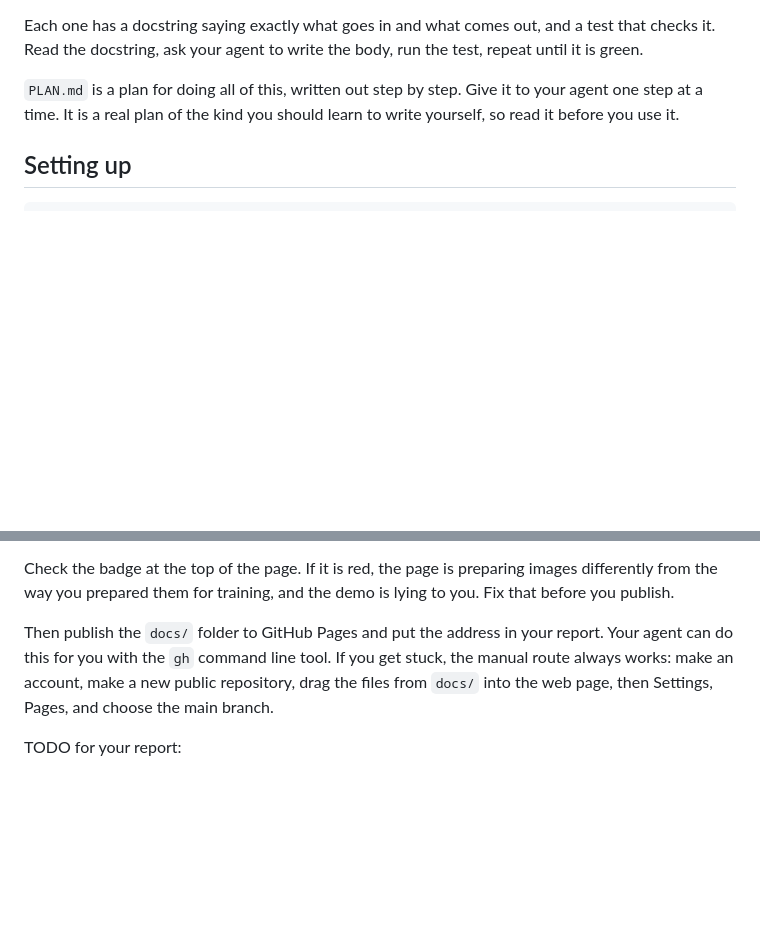
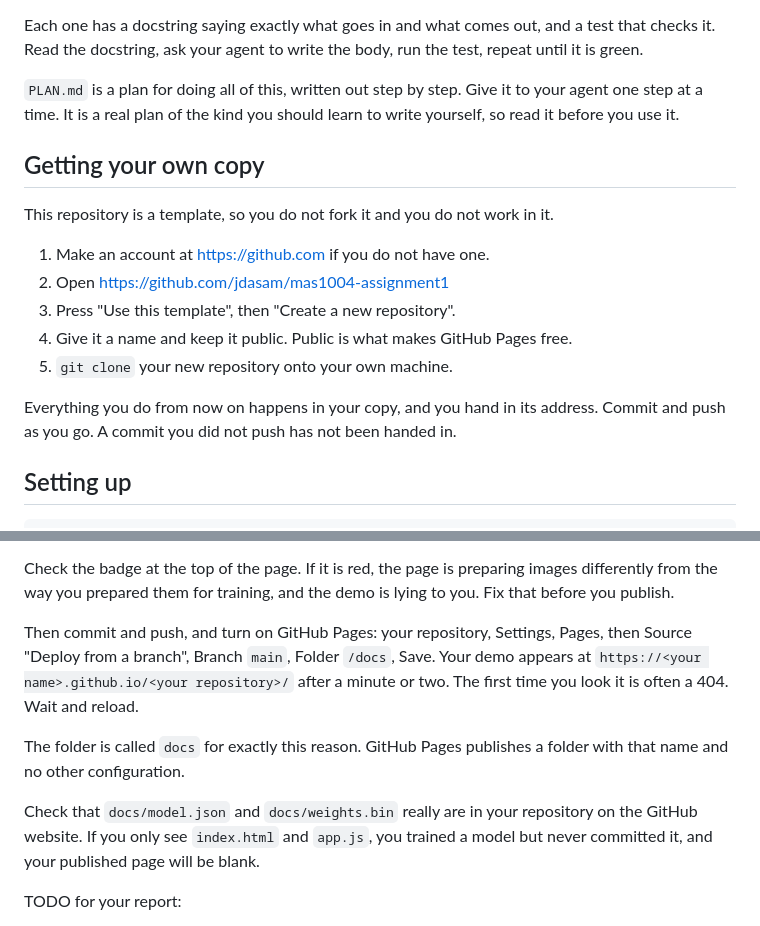
Before and after one commit to jdasam/mas1004-assignment1, a Markdown page: README.md, 2 parts joined by grey strips. Rendered like a GitHub page; blank space fills up the shorter version.

Commit message:
Explain how to get your own copy and how to turn on GitHub Pages

```diff
--- a/README.md
+++ b/README.md
@@ -39,6 +39,20 @@ the test, repeat until it is green.
 `PLAN.md` is a plan for doing all of this, written out step by step. Give it to
 your agent one step at a time. It is a real plan of the kind you should learn
 to write yourself, so read it before you use it.
+
+## Getting your own copy
+
+This repository is a template, so you do not fork it and you do not work in it.
+
+1. Make an account at https://github.com if you do not have one.
+2. Open https://github.com/jdasam/mas1004-assignment1
+3. Press "Use this template", then "Create a new repository".
+4. Give it a name and keep it public. Public is what makes GitHub Pages free.
+5. `git clone` your new repository onto your own machine.
+
+Everything you do from now on happens in your copy, and you hand in its
+address. Commit and push as you go. A commit you did not push has not been
+handed in.
 
 ## Setting up
 
@@ -200,11 +214,18 @@ Check the badge at the top of the page. If it is red, the page is preparing
 images differently from the way you prepared them for training, and the demo is
 lying to you. Fix that before you publish.
 
-Then publish the `docs/` folder to GitHub Pages and put the address in your
-report. Your agent can do this for you with the `gh` command line tool. If you
-get stuck, the manual route always works: make an account, make a new public
-repository, drag the files from `docs/` into the web page, then Settings, Pages,
-and choose the main branch.
+Then commit and push, and turn on GitHub Pages: your repository, Settings,
+Pages, then Source "Deploy from a branch", Branch `main`, Folder `/docs`, Save.
+Your demo appears at `https://<your name>.github.io/<your repository>/` after a
+minute or two. The first time you look it is often a 404. Wait and reload.
+
+The folder is called `docs` for exactly this reason. GitHub Pages publishes a
+folder with that name and no other configuration.
+
+Check that `docs/model.json` and `docs/weights.bin` really are in your
+repository on the GitHub website. If you only see `index.html` and `app.js`,
+you trained a model but never committed it, and your published page will be
+blank.
 
 TODO for your report:
 - Your GitHub Pages address.
```
Also changed, not shown: PLAN.md (+15 -5 lines).
